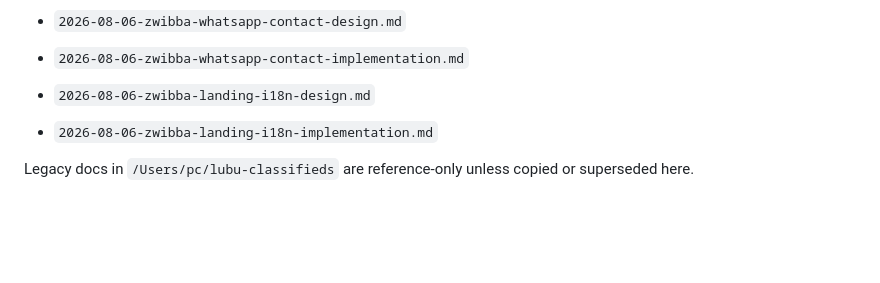
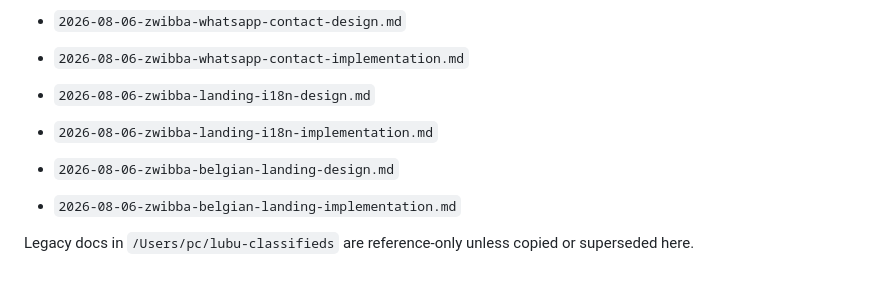
Before and after one commit to yvesvandamme1975-sketch/zwibba-website, a Markdown page: docs/plans/README.md, the part around the change. Drawn GitHub-style; blank space fills up the shorter version.

Commit message:
docs: index belgian-landing plans
Co-Authored-By: Claude Fable 5 <noreply@anthropic.com>

```diff
--- a/docs/plans/README.md
+++ b/docs/plans/README.md
@@ -137,4 +137,7 @@ Current priority docs:
 - `2026-08-06-zwibba-landing-i18n-design.md`
 - `2026-08-06-zwibba-landing-i18n-implementation.md`
 
+- `2026-08-06-zwibba-belgian-landing-design.md`
+- `2026-08-06-zwibba-belgian-landing-implementation.md`
+
 Legacy docs in `/Users/pc/lubu-classifieds` are reference-only unless copied or superseded here.
```
Also changed, not shown: docs/plans/2026-08-06-zwibba-belgian-landing-design.md (added, +40 -0 lines), docs/plans/2026-08-06-zwibba-belgian-landing-implementation.md (added, +79 -0 lines).
